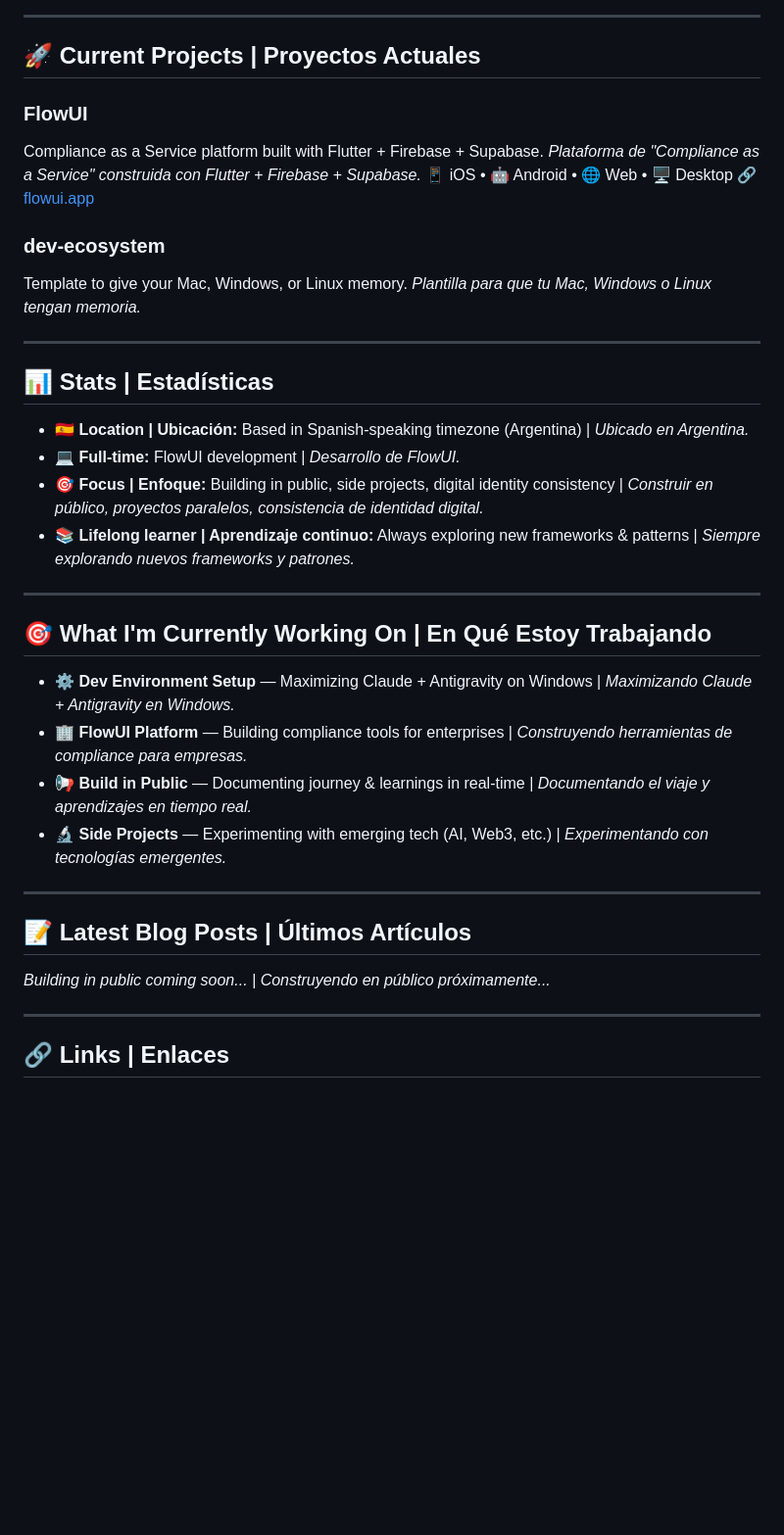
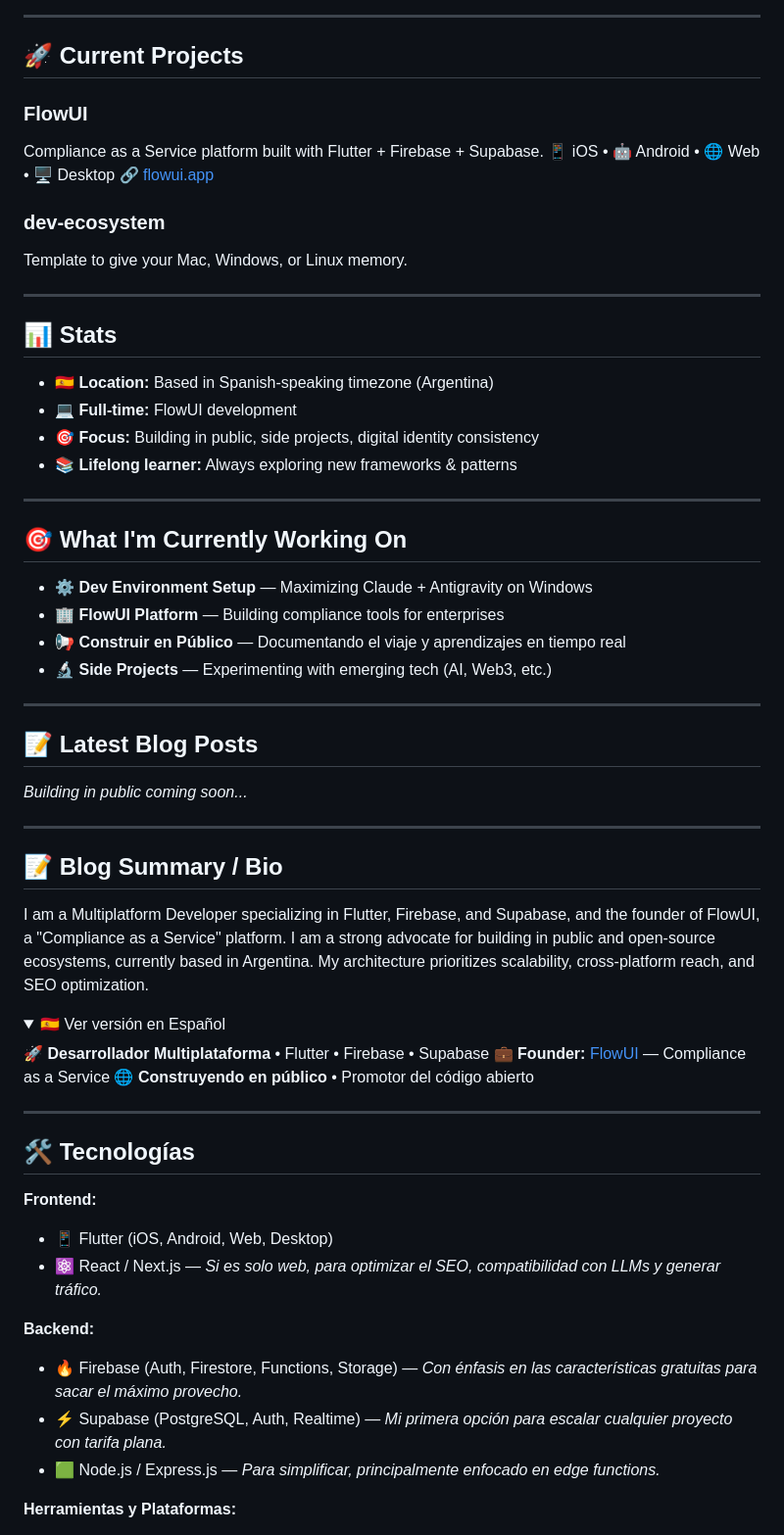
Before and after one commit to wileverg/wileverg, a Markdown page: README.md, the part around one of its changes. Shown at 98% size. Rendered like a GitHub page; folded sections open; blank space fills up the shorter version.

Commit message:
docs: use details tabs for languages and embed blog summary in README

```diff
--- a/README.md
+++ b/README.md
@@ -65,44 +64,71 @@ graph TD
 
 ---
 
-## 🚀 Current Projects | Proyectos Actuales
+## 🚀 Current Projects
 
 ### FlowUI
 
 Compliance as a Service platform built with Flutter + Firebase + Supabase.
-*Plataforma de "Compliance as a Service" construida con Flutter + Firebase + Supabase.*
 📱 iOS • 🤖 Android • 🌐 Web • 🖥 Desktop
 🔗 [flowui.app](https://flowui.app)
 
 ### dev-ecosystem
 
 Template to give your Mac, Windows, or Linux memory.
-*Plantilla para que tu Mac, Windows o Linux tengan memoria.*
 
 ---
 
-## 📊 Stats | Estadísticas
+## 📊 Stats
 
-- 🇪🇸 **Location | Ubicación:** Based in Spanish-speaking timezone (Argentina) | *Ubicado en Argentina.*
-- 💻 **Full-time:** FlowUI development | *Desarrollo de FlowUI.*
-- 🎯 **Focus | Enfoque:** Building in public, side projects, digital identity consistency | *Construir en público, proyectos paralelos, consistencia de identidad digital.*
-- 📚 **Lifelong learner | Aprendizaje continuo:** Always exploring new frameworks & patterns | *Siempre explorando nuevos frameworks y patrones.*
+- 🇪🇸 **Location:** Based in Spanish-speaking timezone (Argentina)
+- 💻 **Full-time:** FlowUI development
+- 🎯 **Focus:** Building in public, side projects, digital identity consistency
+- 📚 **Lifelong learner:** Always exploring new frameworks & patterns
 
 ---
 
-## 🎯 What I'm Currently Working On | En Qué Estoy Trabajando
+## 🎯 What I'm Currently Working On
 
-- ⚙️ **Dev Environment Setup** — Maximizing Claude + Antigravity on Windows | *Maximizando Claude + Antigravity en Windows.*
-- 🏢 **FlowUI Platform** — Building compliance tools for enterprises | *Construyendo herramientas de compliance para empresas.*
-- 📢 **Build in Public** — Documenting journey & learnings in real-time | *Documentando el viaje y aprendizajes en tiempo real.*
-- 🔬 **Side Projects** — Experimenting with emerging tech (AI, Web3, etc.) | *Experimentando con tecnologías emergentes.*
+- ⚙️ **Dev Environment Setup** — Maximizing Claude + Antigravity on Windows
+- 🏢 **FlowUI Platform** — Building compliance tools for enterprises
+- 📢 **Construir en Público** — Documentando el viaje y aprendizajes en tiempo real
+- 🔬 **Side Projects** — Experimenting with emerging tech (AI, Web3, etc.)
 
 ---
 
-## 📝 Latest Blog Posts | Últimos Artículos
+## 📝 Latest Blog Posts
 
-*Building in public coming soon... | Construyendo en público próximamente...*
+*Building in public coming soon...*
 
 ---
 
-## 🔗 Links | Enlaces
+## 📝 Blog Summary / Bio
+
+I am a Multiplatform Developer specializing in Flutter, Firebase, and Supabase, and the founder of FlowUI, a "Compliance as a Service" platform. I am a strong advocate for building in public and open-source ecosystems, currently based in Argentina. My architecture prioritizes scalability, cross-platform reach, and SEO optimization.
+
+</details>
+
+<details open>
+<summary>🇪🇸 Ver versión en Español</summary>
+
+🚀 **Desarrollador Multiplataforma** • Flutter • Firebase • Supabase
+💼 **Founder:** [FlowUI](https://flowui.app) — Compliance as a Service
+🌐 **Construyendo en público** • Promotor del código abierto
+
+---
+
+## 🛠 Tecnologías
+
+**Frontend:**
+
+- 📱 Flutter (iOS, Android, Web, Desktop)
+- ⚛️ React / Next.js — *Si es solo web, para optimizar el SEO, compatibilidad con LLMs y generar tráfico.*
+
+**Backend:**
+
+- 🔥 Firebase (Auth, Firestore, Functions, Storage) — *Con énfasis en las características gratuitas para sacar el máximo provecho.*
+- ⚡ Supabase (PostgreSQL, Auth, Realtime) — *Mi primera opción para escalar cualquier proyecto con tarifa plana.*
+- 🟩 Node.js / Express.js — *Para simplificar, principalmente enfocado en edge functions.*
+
+**Herramientas y Plataformas:**
+
```
Also changed, not shown: other parts of README.md (+103 -17 lines), BLOG_SUMMARY.md (deleted, +0 -62 lines).
